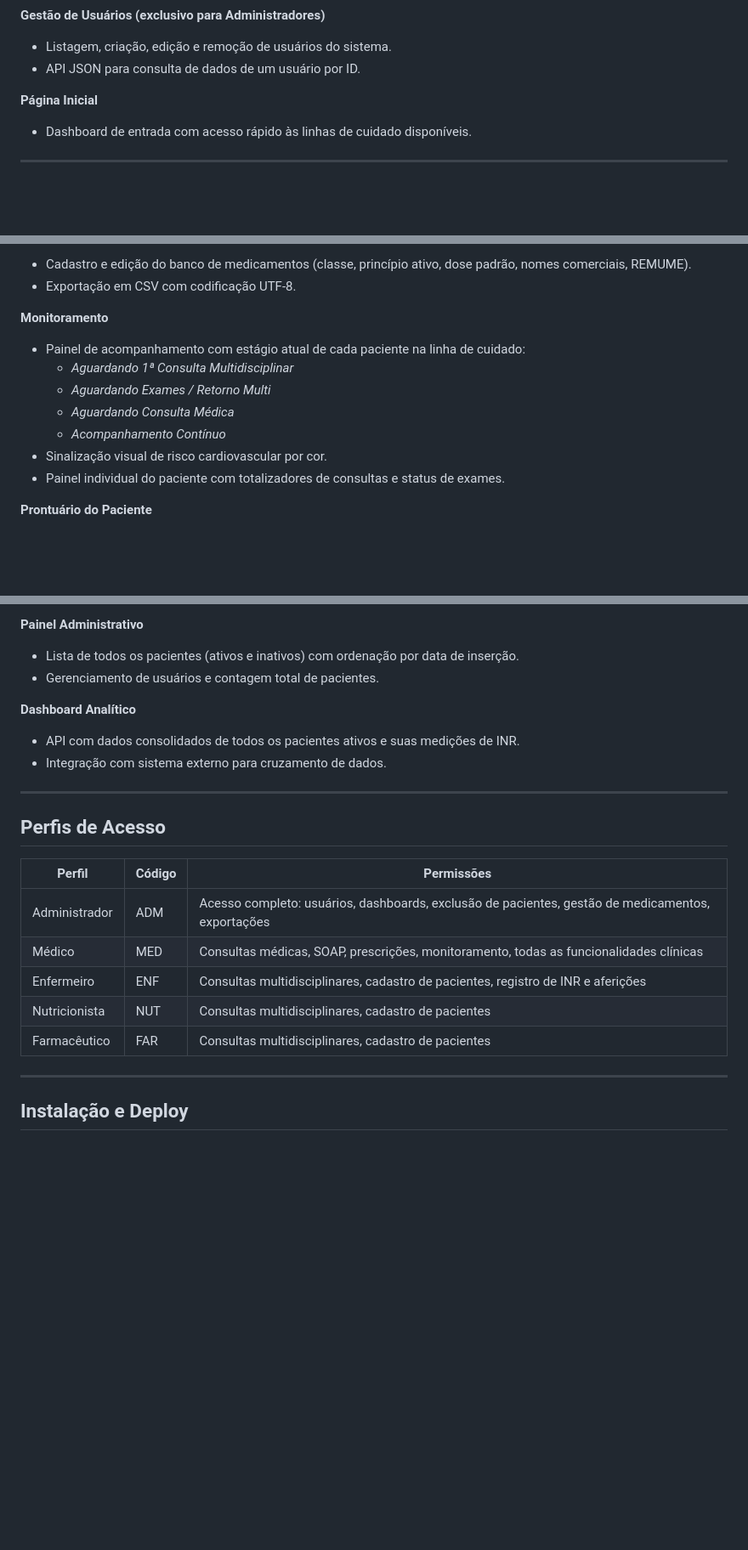
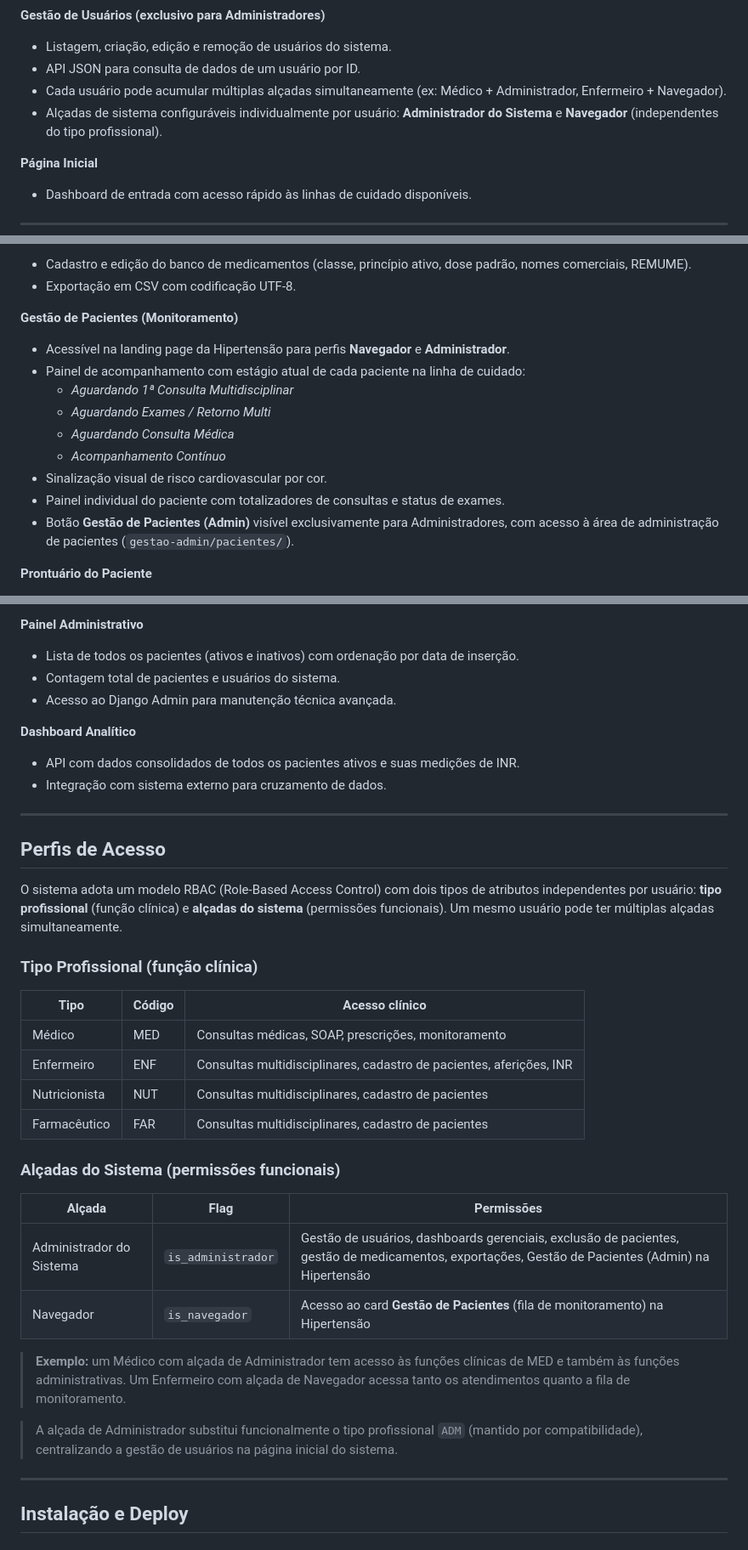
Before and after one commit to titonel/lca, a Markdown page: README.md, 3 parts joined by grey strips. Shown at 85% size. GitHub-like rendering; blank space fills up the shorter version.

Commit message:
docs: atualizar README com RBAC multi-alçada e mudanças de navegação
- Documenta os novos campos is_administrador e is_navegador e o modelo de múltiplas alçadas por usuário
- Refatora seção "Perfis de Acesso" separando tipo profissional de alçadas do sistema
- Atualiza seção de Monitoramento/Hipertensão para refletir o card "Gestão de Pacientes" e o botão admin
- Atualiza Painel Administrativo da Anticoagulação removendo referência à gestão de usuários

https://claude.ai/code/session_01FjeAu6SFxL2Xiz87rHP3mY

```diff
--- a/README.md
+++ b/README.md
@@ -48,6 +48,8 @@ Módulo central responsável pelo controle de acesso a todo o sistema.
 **Gestão de Usuários (exclusivo para Administradores)**
 - Listagem, criação, edição e remoção de usuários do sistema.
 - API JSON para consulta de dados de um usuário por ID.
+- Cada usuário pode acumular múltiplas alçadas simultaneamente (ex: Médico + Administrador, Enfermeiro + Navegador).
+- Alçadas de sistema configuráveis individualmente por usuário: **Administrador do Sistema** e **Navegador** (independentes do tipo profissional).
 
 **Página Inicial**
 - Dashboard de entrada com acesso rápido às linhas de cuidado disponíveis.
@@ -105,7 +107,8 @@ Módulo completo para gestão da linha de cuidado de HAS, cobrindo todo o percur
 - Cadastro e edição do banco de medicamentos (classe, princípio ativo, dose padrão, nomes comerciais, REMUME).
 - Exportação em CSV com codificação UTF-8.
 
-**Monitoramento**
+**Gestão de Pacientes (Monitoramento)**
+- Acessível na landing page da Hipertensão para perfis **Navegador** e **Administrador**.
 - Painel de acompanhamento com estágio atual de cada paciente na linha de cuidado:
   - *Aguardando 1ª Consulta Multidisciplinar*
   - *Aguardando Exames / Retorno Multi*
@@ -113,6 +116,7 @@ Módulo completo para gestão da linha de cuidado de HAS, cobrindo todo o percur
   - *Acompanhamento Contínuo*
 - Sinalização visual de risco cardiovascular por cor.
 - Painel individual do paciente com totalizadores de consultas e status de exames.
+- Botão **Gestão de Pacientes (Admin)** visível exclusivamente para Administradores, com acesso à área de administração de pacientes (`gestao-admin/pacientes/`).
 
 **Prontuário do Paciente**
 - Histórico completo com gráficos de evolução da PA (PAS, PAD e PAM) ao longo do tempo.
@@ -149,7 +153,8 @@ Módulo para gestão do programa de anticoagulação oral (warfarina e similares
 
 **Painel Administrativo**
 - Lista de todos os pacientes (ativos e inativos) com ordenação por data de inserção.
-- Gerenciamento de usuários e contagem total de pacientes.
+- Contagem total de pacientes e usuários do sistema.
+- Acesso ao Django Admin para manutenção técnica avançada.
 
 **Dashboard Analítico**
 - API com dados consolidados de todos os pacientes ativos e suas medições de INR.
@@ -159,13 +164,27 @@ Módulo para gestão do programa de anticoagulação oral (warfarina e similares
 
 ## Perfis de Acesso
 
-| Perfil | Código | Permissões |
-|--------|--------|------------|
-| Administrador | ADM | Acesso completo: usuários, dashboards, exclusão de pacientes, gestão de medicamentos, exportações |
-| Médico | MED | Consultas médicas, SOAP, prescrições, monitoramento, todas as funcionalidades clínicas |
-| Enfermeiro | ENF | Consultas multidisciplinares, cadastro de pacientes, registro de INR e aferições |
+O sistema adota um modelo RBAC (Role-Based Access Control) com dois tipos de atributos independentes por usuário: **tipo profissional** (função clínica) e **alçadas do sistema** (permissões funcionais). Um mesmo usuário pode ter múltiplas alçadas simultaneamente.
+
+### Tipo Profissional (função clínica)
+
+| Tipo | Código | Acesso clínico |
+|------|--------|----------------|
+| Médico | MED | Consultas médicas, SOAP, prescrições, monitoramento |
+| Enfermeiro | ENF | Consultas multidisciplinares, cadastro de pacientes, aferições, INR |
 | Nutricionista | NUT | Consultas multidisciplinares, cadastro de pacientes |
 | Farmacêutico | FAR | Consultas multidisciplinares, cadastro de pacientes |
+
+### Alçadas do Sistema (permissões funcionais)
+
+| Alçada | Flag | Permissões |
+|--------|------|------------|
+| Administrador do Sistema | `is_administrador` | Gestão de usuários, dashboards gerenciais, exclusão de pacientes, gestão de medicamentos, exportações, Gestão de Pacientes (Admin) na Hipertensão |
+| Navegador | `is_navegador` | Acesso ao card **Gestão de Pacientes** (fila de monitoramento) na Hipertensão |
+
+> **Exemplo:** um Médico com alçada de Administrador tem acesso às funções clínicas de MED e também às funções administrativas. Um Enfermeiro com alçada de Navegador acessa tanto os atendimentos quanto a fila de monitoramento.
+
+> A alçada de Administrador substitui funcionalmente o tipo profissional `ADM` (mantido por compatibilidade), centralizando a gestão de usuários na página inicial do sistema.
 
 ---
 
```
